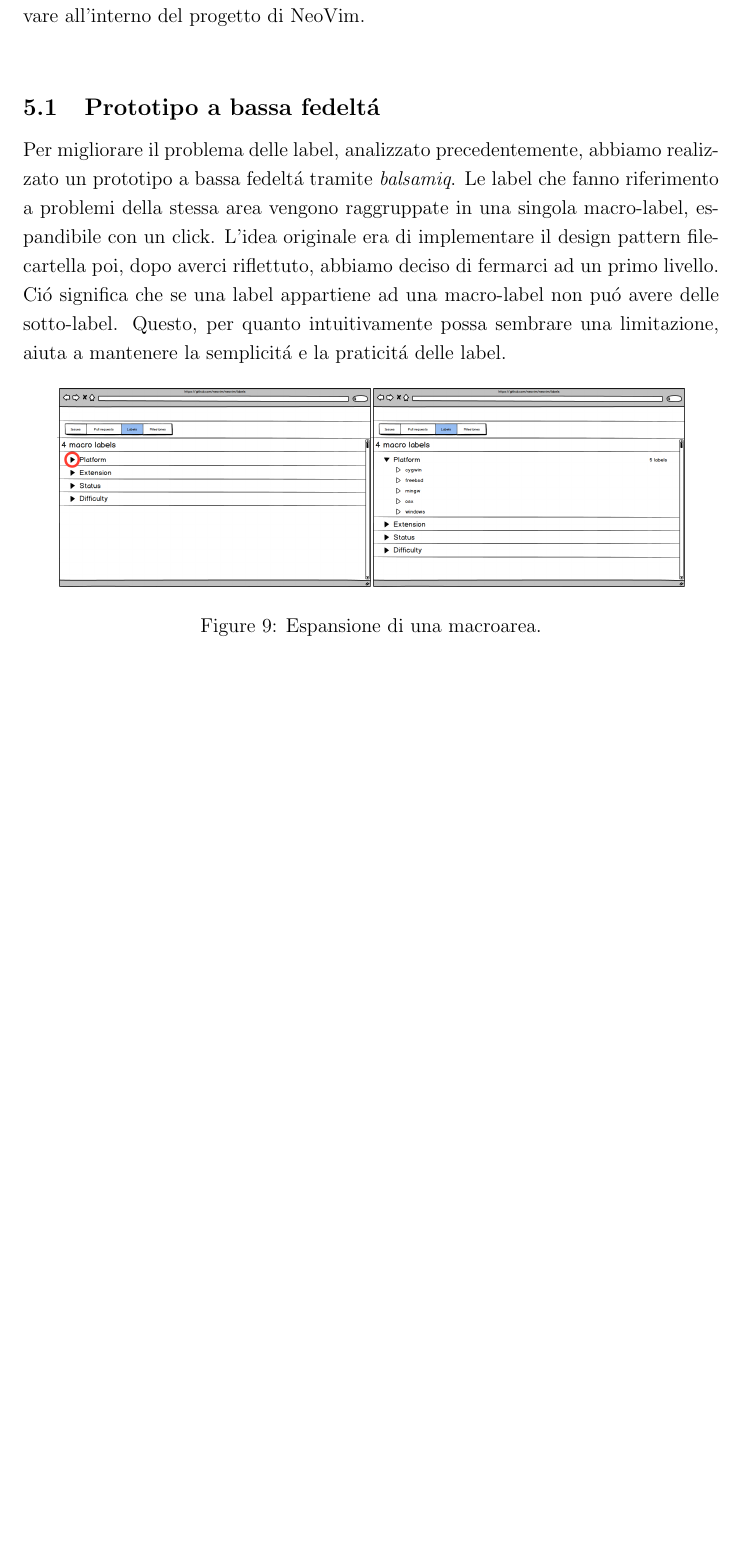
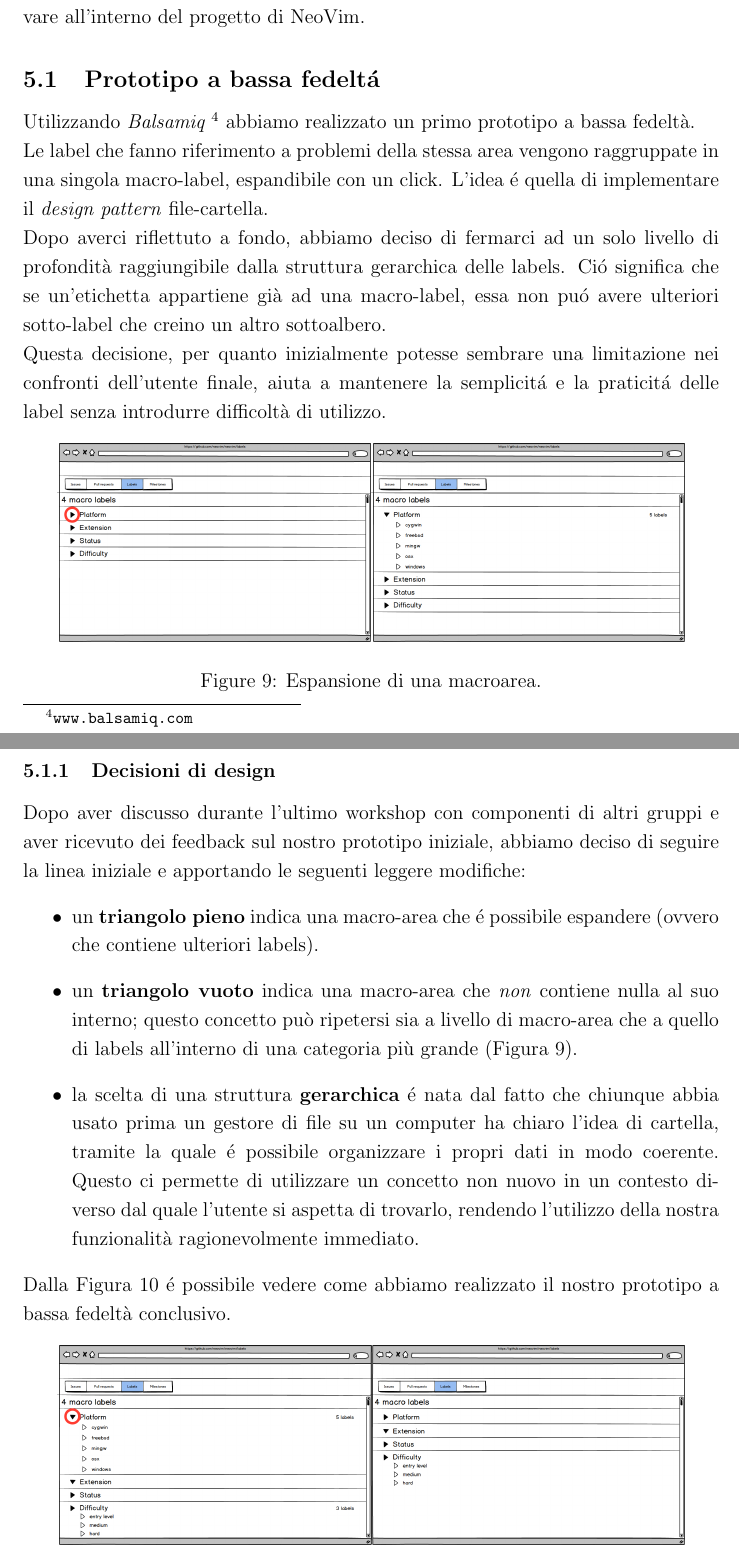
Before and after one commit to MartinBrugnara/HCI, a LaTeX document (LATEX/consegna_finale.tex): part of page 14 of 15 before the commit and two parts of pages 14 and 15 of 16 after it, the two joined at a grey line, cut so that both start at the same text, the shorter picture padded with empty space. Compiled offline with pdfLaTeX.

Commit message:
prototipo bassa fedeltà

```diff
--- a/LATEX/consegna_finale.tex
+++ b/LATEX/consegna_finale.tex
@@ -180,12 +180,13 @@ Dalla Figura \ref{fig:cattivoesempio3} si evince che la visualizzazione del flus
 \newpage
 
 \section{Prototipi}
-Partendo dagli esempi della design library, grazie ai risultati ottenuti dalle interviste e dopo aver identificato quali siano le problematiche che ostacolano maggiormente la partecipazione, abbiamo deciso di porre particolare attenzione alla gestione delle labels su Github, partendo dalla gestione che abbiamo potuto osservare all'interno del progetto di NeoVim.\\
-
+Considerando gli esempi raccolti nella design library, avendo visionato i risultati ottenuti dalle interviste e dopo aver identificato quali siano le problematiche che ostacolano maggiormente la partecipazione, abbiamo deciso di porre particolare attenzione alla gestione delle labels su Github.\\
+Il lavoro da noi svolto ha come punto di riferimento ci\`o che abbiamo potuto osservare all'interno del progetto di NeoVim.
 \subsection{Prototipo a bassa fedelt\'a}
-Per migliorare il problema delle label, analizzato precedentemente, abbiamo realizzato un prototipo a bassa fedelt\'a tramite \emph{balsamiq}.
-Le label che fanno riferimento a problemi della stessa area vengono raggruppate in una singola macro-label, espandibile con un click. L'idea originale era di implementare il design pattern file-cartella poi, dopo averci riflettuto, abbiamo deciso di fermarci ad un primo livello. Ci\'o significa che se una label appartiene ad una macro-label non pu\'o avere delle sotto-label.
-Questo, per quanto intuitivamente possa sembrare una limitazione, aiuta a mantenere la semplicit\'a e la praticit\'a delle label.
+Utilizzando \emph{Balsamiq \footnote{\url{www.balsamiq.com}}} abbiamo realizzato un primo prototipo a bassa fedelt\`a.\\
+Le label che fanno riferimento a problemi della stessa area vengono raggruppate in una singola macro-label, espandibile con un click. L'idea \'e quella di implementare il \emph{design pattern} file-cartella.\\
+Dopo averci riflettuto a fondo, abbiamo deciso di fermarci ad un solo livello di profondit\`a raggiungibile dalla struttura gerarchica delle labels. Ci\'o significa che se un'etichetta appartiene gi\`a ad una macro-label, essa non pu\'o avere ulteriori sotto-label che creino un altro sottoalbero.\\
+Questa decisione, per quanto inizialmente potesse sembrare una limitazione nei confronti dell'utente finale, aiuta a mantenere la semplicit\'a e la praticit\'a delle label senza introdurre difficolt\`a di utilizzo.
 
 \begin{figure}[H]
 \center{\includegraphics[width=0.9\linewidth]{low_prototype.png}}
@@ -193,6 +194,15 @@ Questo, per quanto intuitivamente possa sembrare una limitazione, aiuta a manten
 \label{fig:low_prototype}
 \end{figure}
 
+\subsubsection{Decisioni di design}
+Dopo aver discusso durante l'ultimo workshop con componenti di altri gruppi e aver ricevuto dei feedback sul nostro prototipo iniziale, abbiamo deciso di seguire la linea iniziale e apportando le seguenti leggere modifiche:
+\begin{itemize}
+\item un \textbf{triangolo pieno} indica una macro-area che \'e possibile espandere (ovvero che contiene ulteriori labels).
+\item un \textbf{triangolo vuoto} indica una macro-area che \emph{non} contiene nulla al suo interno; questo concetto pu\`o ripetersi sia a livello di macro-area che a quello di labels all'interno di una categoria pi\`u grande (Figura \ref{fig:low_prototype}).
+\item la scelta di una struttura \textbf{gerarchica} \'e nata dal fatto che chiunque abbia usato prima un gestore di file su un computer ha chiaro l'idea di cartella, tramite la quale \'e possibile organizzare i propri dati in modo coerente. Questo ci permette di utilizzare un concetto non nuovo in un contesto diverso dal 	quale l'utente si aspetta di trovarlo, rendendo l'utilizzo della nostra funzionalit\`a ragionevolmente immediato.
+\end{itemize}
+Dalla Figura \ref{fig:low_prototype2} \'e possibile vedere come abbiamo realizzato il nostro prototipo a bassa fedelt\`a conclusivo.
+
 \begin{figure}[H]
 \center{\includegraphics[width=0.9\linewidth]{low_prototype2.png}}
 \caption{Struttura gerarchica delle etichette.}
```
Also changed, not shown: LATEX/consegna_finale.pdf, LATEX/consegna_finale.tex (1 more changed lines).
